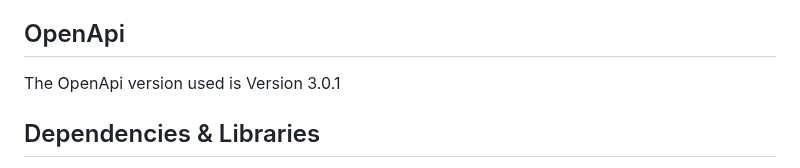
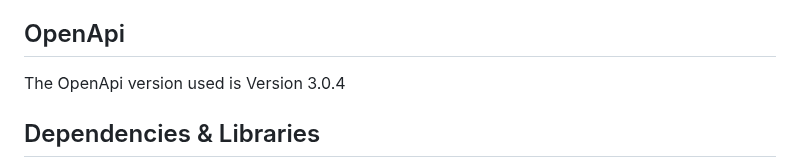
Before and after one commit to Jaxelr/ActiveDirectory, a Markdown page: README.md, the part around the change. GitHub-like rendering.

Commit message:
docs: update README.md version to 3.0.4

```diff
--- a/README.md
+++ b/README.md
@@ -67,7 +67,7 @@ The endpoint of root/healthcheck for each requests includes a json heartbeat to
 
 ## OpenApi
 
-The OpenApi version used is Version 3.0.1
+The OpenApi version used is Version 3.0.4
 
 ## Dependencies & Libraries
 
```
